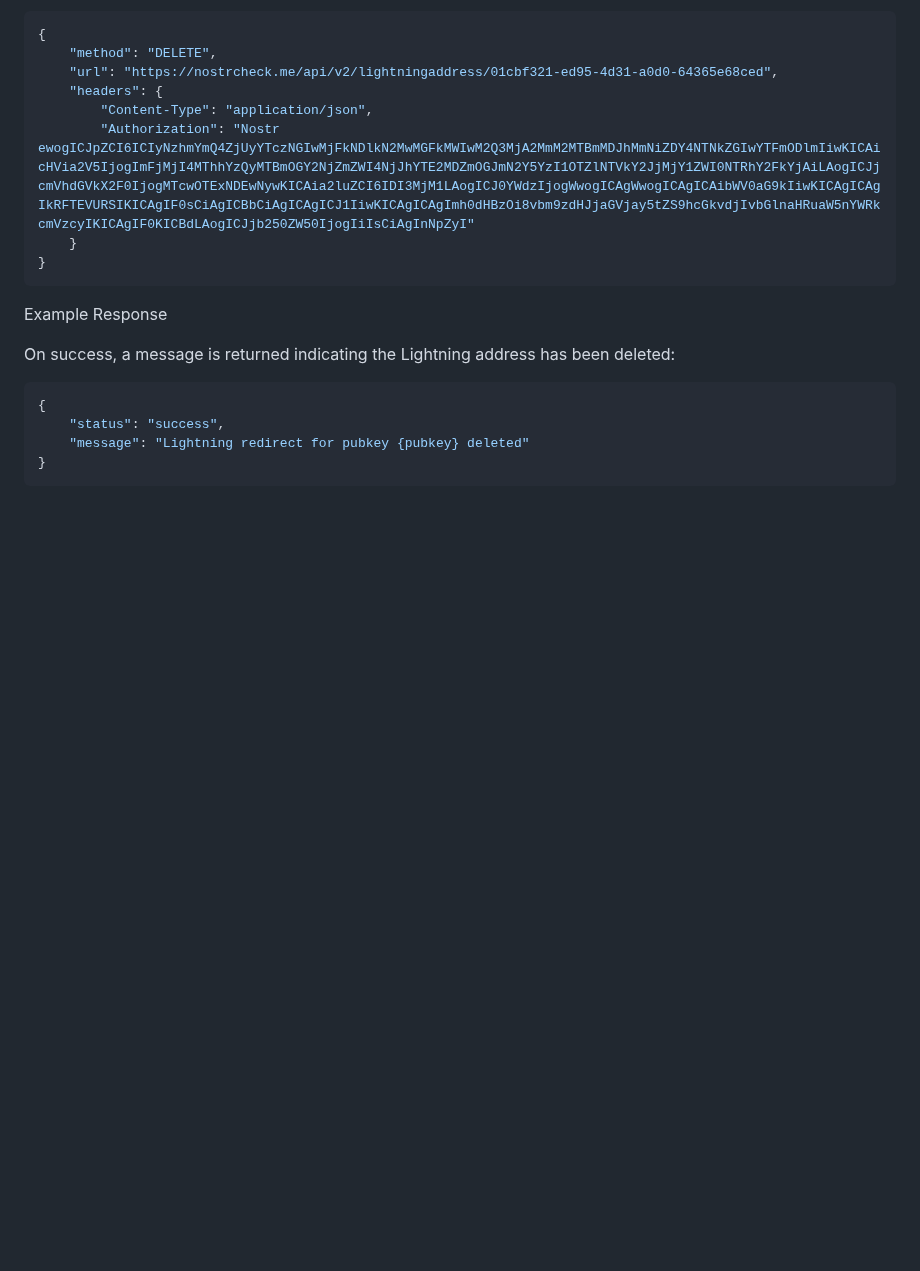
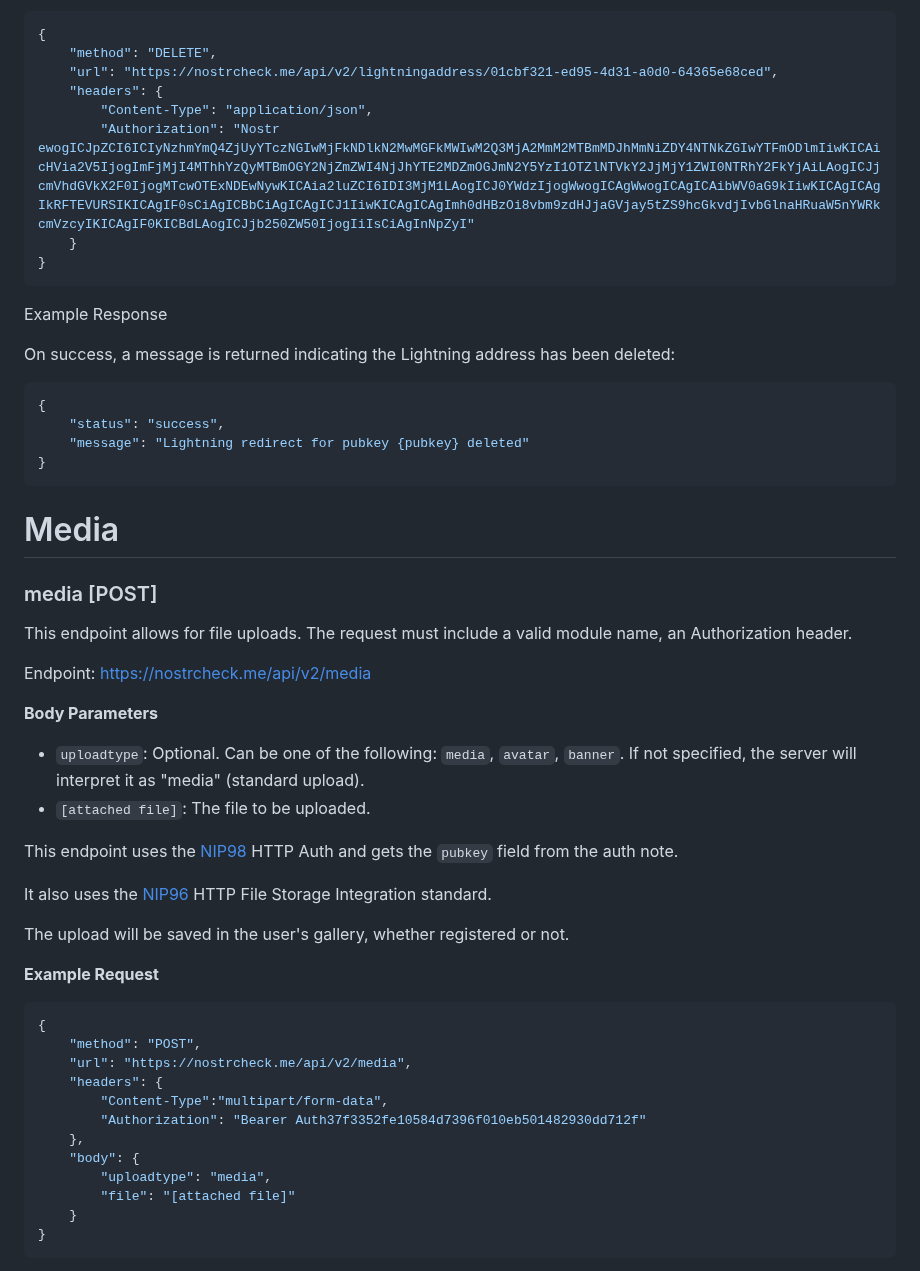
Before and after one commit to quentintaranpino/nostrcheck-server, a Markdown page: DOCS.md, the part around one of its changes. Drawn GitHub-style; blank space fills up the shorter version.

````diff
--- a/DOCS.md
+++ b/DOCS.md
@@ -720,3 +720,39 @@ On success, a message is returned indicating the Lightning address has been dele
 }
 ```
 
+# Media
+
+### media [POST]
+
+This endpoint allows for file uploads. The request must include a valid module name, an Authorization header.
+
+Endpoint: https://nostrcheck.me/api/v2/media
+
+**Body Parameters**
+
+- `uploadtype`: Optional. Can be one of the following: `media`, `avatar`, `banner`. If not specified, the server will interpret it as "media" (standard upload).
+- `[attached file]`: The file to be uploaded.
+
+This endpoint uses the [NIP98](https://github.com/nostr-protocol/nips/blob/master/98.md) HTTP Auth and gets the `pubkey` field from the auth note.
+
+It also uses the [NIP96](https://github.com/nostr-protocol/nips/blob/96.md) HTTP File Storage Integration standard.
+
+The upload will be saved in the user's gallery, whether registered or not.
+
+**Example Request**
+
+```json
+{
+    "method": "POST",
+    "url": "https://nostrcheck.me/api/v2/media",
+    "headers": {
+        "Content-Type":"multipart/form-data",
+        "Authorization": "Bearer Auth37f3352fe10584d7396f010eb501482930dd712f"
+    },
+    "body": {
+        "uploadtype": "media",
+        "file": "[attached file]"
+    }
+}
+```
+
````
Also changed, not shown: other parts of DOCS.md (+48 -0 lines).
